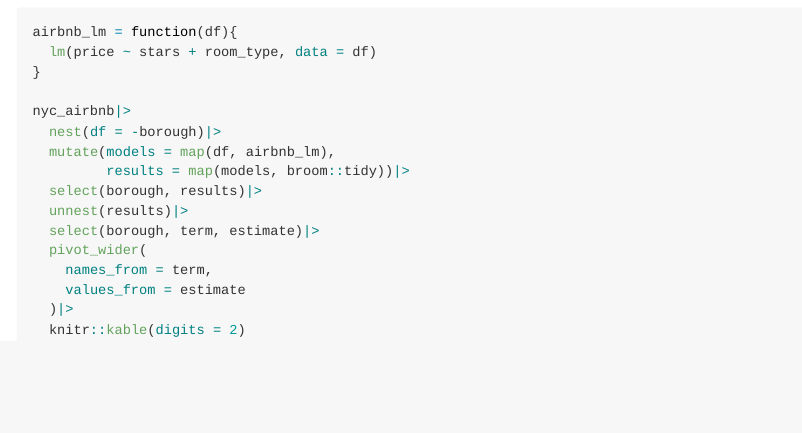
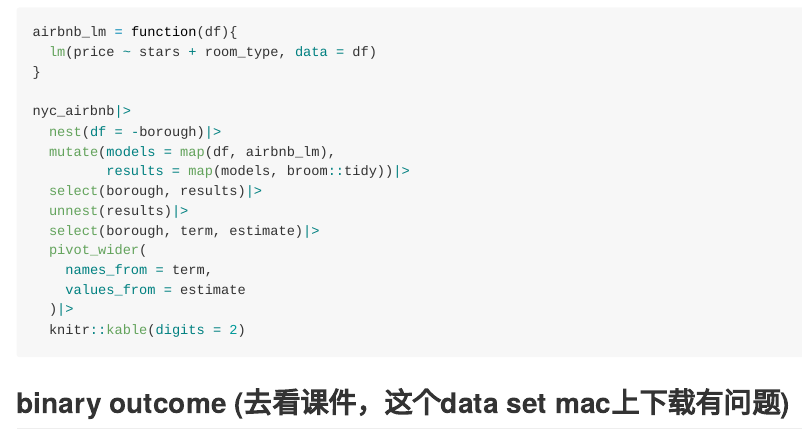
Before and after one commit to TianyouHe/linear_model, an R Markdown document (linear_model.Rmd): the page in a window 1100 px wide, from 2280 px down. Rendered offline with R 4.5, knitr and Pandoc, with nearby package versions; the code chunks are not run, so their results and figures are left out.

Commit message:
linear model

````diff
--- a/linear_model.Rmd
+++ b/linear_model.Rmd
@@ -126,3 +126,5 @@ nyc_airbnb|>
   )|>
   knitr::kable(digits = 2)
 ```
+
+## binary outcome (去看课件，这个data set mac上下载有问题)
````
Also changed, not shown: 1 other file.
